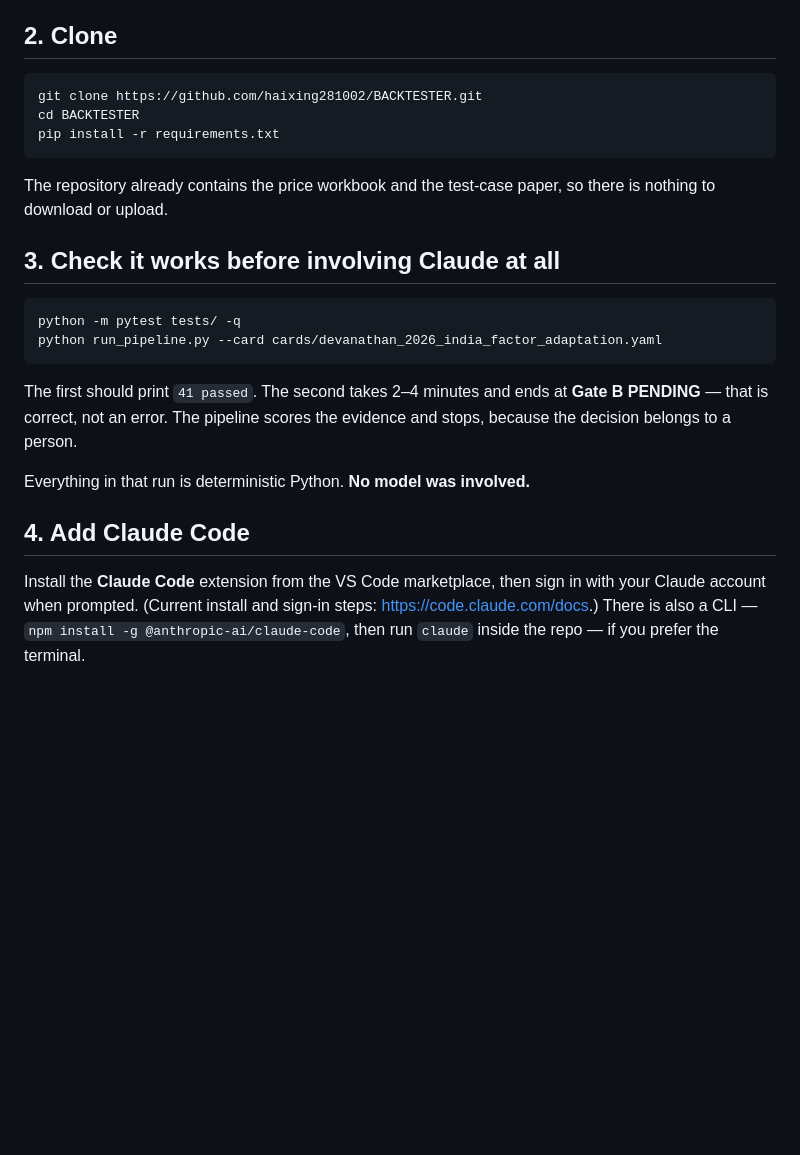
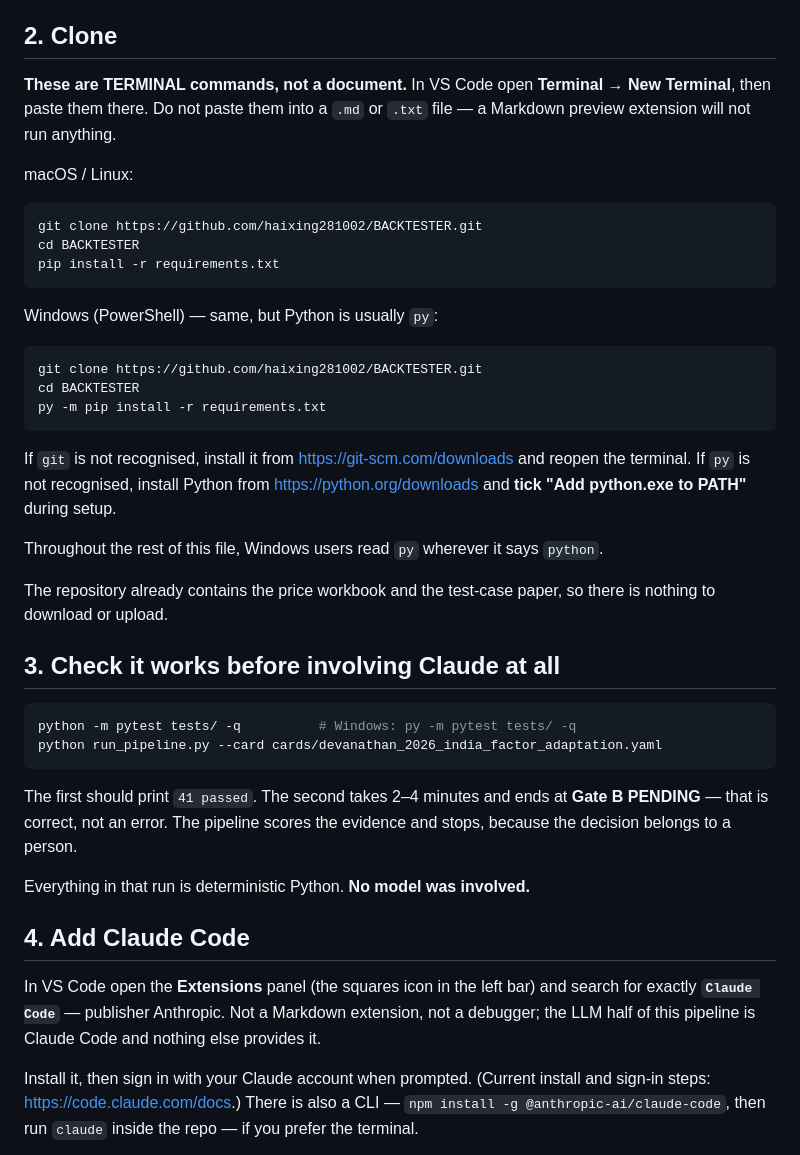
Before and after one commit to haixing281002/BACKTESTER, a Markdown page: SETUP.md, the part around the change. GitHub-like rendering; blank space fills up the shorter version.

Commit message:
SETUP.md: say these are terminal commands, and add Windows
Someone pasted the setup block into a Markdown file on their Desktop and
went looking for a Markdown extension to run it. That is a documentation
failure, not a user error: the block was fenced as bash with no statement
of where it goes.

Now says plainly that these are terminal commands, points at Terminal >
New Terminal, and warns that a Markdown preview will not run anything.
Adds PowerShell equivalents (py rather than python) with the two things
Windows users hit -- git not installed, and Python not on PATH.

Also names the extension to search for exactly, since 'add Claude Code'
is not obviously a marketplace search term to someone who has not used it.

Co-Authored-By: Claude Opus 5 <noreply@anthropic.com>
Claude-Session: https://claude.ai/code/session_013KdZJSjxxZrGwMqMfFnk1H

````diff
--- a/SETUP.md
+++ b/SETUP.md
@@ -12,11 +12,32 @@ Ten minutes, and **no API key**.
 
 ## 2. Clone
 
+**These are TERMINAL commands, not a document.** In VS Code open
+**Terminal → New Terminal**, then paste them there. Do not paste them into a
+`.md` or `.txt` file — a Markdown preview extension will not run anything.
+
+macOS / Linux:
+
 ```bash
 git clone https://github.com/haixing281002/BACKTESTER.git
 cd BACKTESTER
 pip install -r requirements.txt
 ```
+
+Windows (PowerShell) — same, but Python is usually `py`:
+
+```powershell
+git clone https://github.com/haixing281002/BACKTESTER.git
+cd BACKTESTER
+py -m pip install -r requirements.txt
+```
+
+If `git` is not recognised, install it from <https://git-scm.com/downloads> and
+reopen the terminal. If `py` is not recognised, install Python from
+<https://python.org/downloads> and **tick "Add python.exe to PATH"** during setup.
+
+Throughout the rest of this file, Windows users read `py` wherever it says
+`python`.
 
 The repository already contains the price workbook and the test-case paper, so
 there is nothing to download or upload.
@@ -24,7 +45,7 @@ there is nothing to download or upload.
 ## 3. Check it works before involving Claude at all
 
 ```bash
-python -m pytest tests/ -q
+python -m pytest tests/ -q          # Windows: py -m pytest tests/ -q
 python run_pipeline.py --card cards/devanathan_2026_india_factor_adaptation.yaml
 ```
 
@@ -36,8 +57,12 @@ Everything in that run is deterministic Python. **No model was involved.**
 
 ## 4. Add Claude Code
 
-Install the **Claude Code** extension from the VS Code marketplace, then sign in
-with your Claude account when prompted. (Current install and sign-in steps:
+In VS Code open the **Extensions** panel (the squares icon in the left bar) and
+search for exactly **`Claude Code`** — publisher Anthropic. Not a Markdown
+extension, not a debugger; the LLM half of this pipeline is Claude Code and
+nothing else provides it.
+
+Install it, then sign in with your Claude account when prompted. (Current install and sign-in steps:
 <https://code.claude.com/docs>.) There is also a CLI — `npm install -g
 @anthropic-ai/claude-code`, then run `claude` inside the repo — if you prefer the
 terminal.
````
